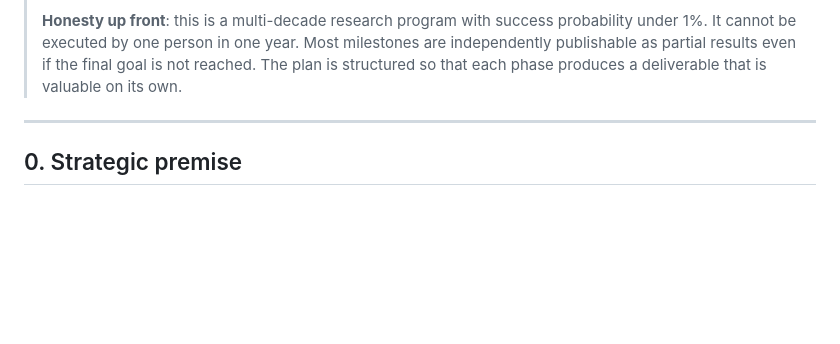
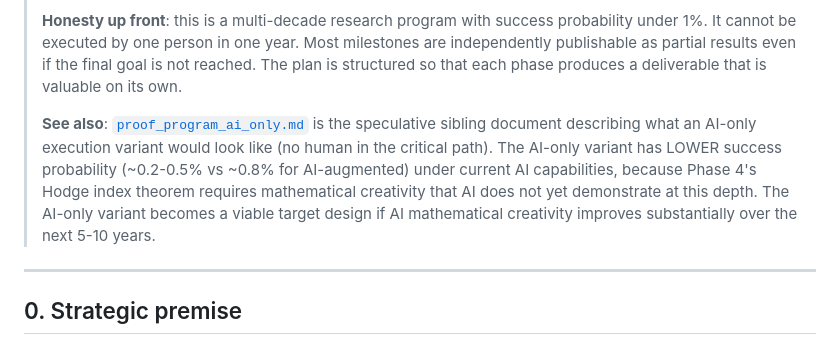
Before and after one commit to owenpkent/zeta-function, a Markdown page: docs/03_research/proof_program.md, the part around the change. Rendered like a GitHub page; blank space fills up the shorter version.

```diff
--- a/docs/03_research/proof_program.md
+++ b/docs/03_research/proof_program.md
@@ -7,6 +7,8 @@
 > **Execution modality: AI-augmented research.** The phases below are scoped around what AI assistants (Claude Code with `mpmath` / `numpy` / `cvxpy` / `sympy`, plus current and future generations of mathematical-reasoning AI) can do versus what requires expert human researchers. The project's experimental thread (this repo) demonstrates AI's capabilities on the mapping side: scorecards, R-series structural analyses, high-precision computational witnesses, cross-literature synthesis. The construction-grade work (Hodge index theorem, foliated dynamical system, the Lambda-blueprint surface) remains human-led, with AI in a sub-tool role. See [§ AI division of labor across phases](#ai-division-of-labor-across-phases) for the per-phase breakdown. The timelines below assume AI-augmented execution; they would be substantially longer for pre-AI research methodology.
 >
 > **Honesty up front**: this is a multi-decade research program with success probability under 1%. It cannot be executed by one person in one year. Most milestones are independently publishable as partial results even if the final goal is not reached. The plan is structured so that each phase produces a deliverable that is valuable on its own.
+>
+> **See also**: [`proof_program_ai_only.md`](proof_program_ai_only.md) is the speculative sibling document describing what an AI-only execution variant would look like (no human in the critical path). The AI-only variant has LOWER success probability (~0.2-0.5% vs ~0.8% for AI-augmented) under current AI capabilities, because Phase 4's Hodge index theorem requires mathematical creativity that AI does not yet demonstrate at this depth. The AI-only variant becomes a viable target design if AI mathematical creativity improves substantially over the next 5-10 years.
 
 ---
 
```
Also changed, not shown: docs/03_research/proof_program_ai_only.md (added, +293 -0 lines).
